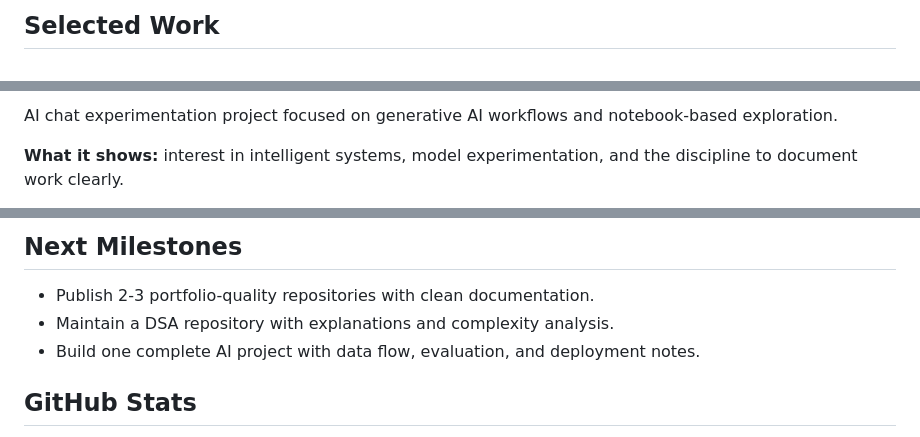
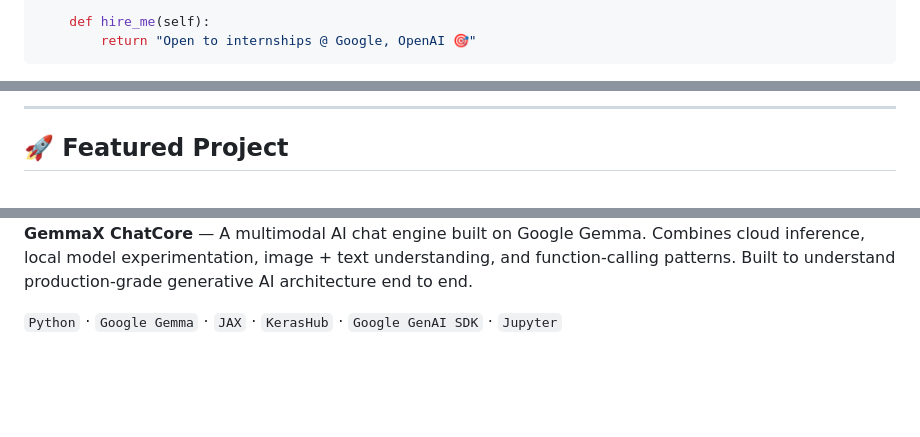
Before and after one commit to jibitesh-auth/jibitesh-auth, a Markdown page: README.md, 3 parts joined by grey strips. GitHub-like rendering; blank space fills up the shorter version.

Commit message:
feat: professional profile README with stats, projects, and philosophy

````diff
--- a/README.md
+++ b/README.md
@@ -36,3 +39,5 @@ I focus on learning by building: clear experiments, reproducible projects, and s
 
-## Selected Work
+    def hire_me(self):
+        return "Open to internships @ Google, OpenAI 🎯"
+```
 
@@ -40,5 +45,5 @@ I focus on learning by building: clear experiments, reproducible projects, and s
 
-AI chat experimentation project focused on generative AI workflows and notebook-based exploration.
+---
 
-**What it shows:** interest in intelligent systems, model experimentation, and the discipline to document work clearly.
+## 🚀 Featured Project
 
@@ -49,9 +53,7 @@ AI chat experimentation project focused on generative AI workflows and notebook-
 
-## Next Milestones
+<br clear="left"/>
 
-- Publish 2-3 portfolio-quality repositories with clean documentation.
-- Maintain a DSA repository with explanations and complexity analysis.
-- Build one complete AI project with data flow, evaluation, and deployment notes.
+**GemmaX ChatCore** — A multimodal AI chat engine built on Google Gemma. Combines cloud inference, local model experimentation, image + text understanding, and function-calling patterns. Built to understand production-grade generative AI architecture end to end.
 
-## GitHub Stats
+`Python` · `Google Gemma` · `JAX` · `KerasHub` · `Google GenAI SDK` · `Jupyter`
 
````
Also changed, not shown: other parts of README.md (+123 -36 lines).
